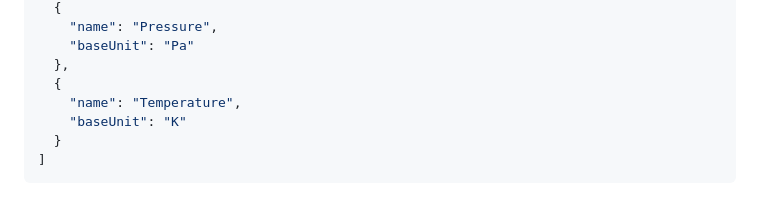
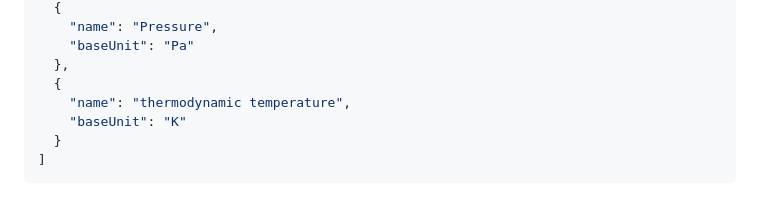
Before and after one commit to DIGGSml/validation, a Markdown page: units-conversion-api/readme.md, the part around one of its changes. Rendered like a GitHub page.

```diff
--- a/units-conversion-api/readme.md
+++ b/units-conversion-api/readme.md
@@ -167,7 +167,7 @@ GET /api/quantityclasses
     "baseUnit": "Pa"
   },
   {
-    "name": "Temperature",
+    "name": "thermodynamic temperature",
     "baseUnit": "K"
   }
 ]
```
Also changed, not shown: other parts of units-conversion-api/readme.md (+3 -3 lines).
